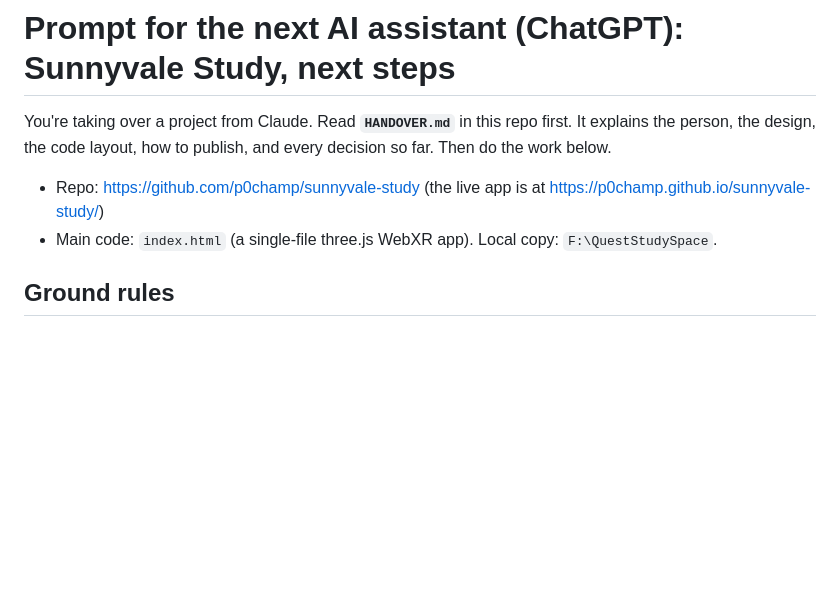
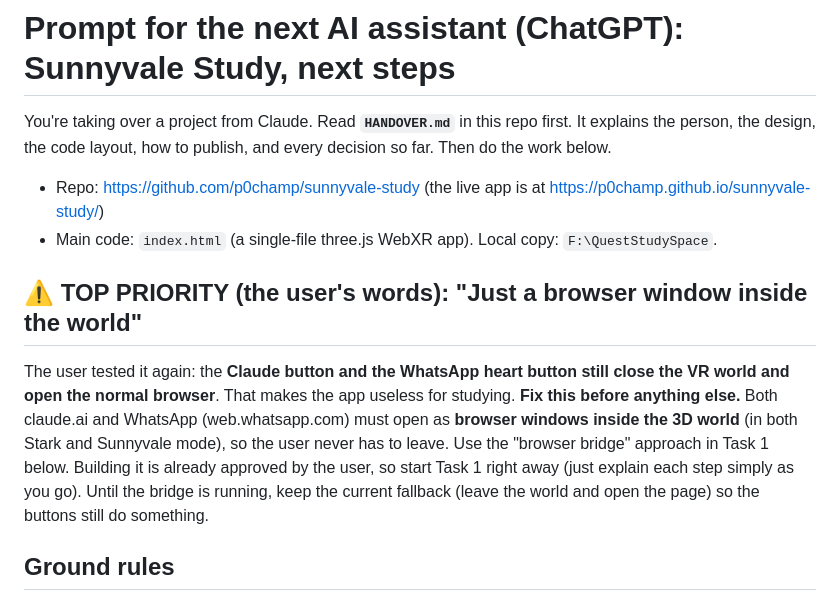
Before and after one commit to p0champ/sunnyvale-study, a Markdown page: NEXT_STEPS_FOR_GPT.md, the part around the change. Drawn GitHub-style; blank space fills up the shorter version.

Commit message:
Mark in-world browser windows for Claude and WhatsApp as the top priority
Co-Authored-By: Claude Opus 5.5 <noreply@anthropic.com>

```diff
--- a/NEXT_STEPS_FOR_GPT.md
+++ b/NEXT_STEPS_FOR_GPT.md
@@ -4,6 +4,9 @@ You're taking over a project from Claude. Read **`HANDOVER.md`** in this repo fi
 
 - Repo: https://github.com/p0champ/sunnyvale-study (the live app is at https://p0champ.github.io/sunnyvale-study/)
 - Main code: `index.html` (a single-file three.js WebXR app). Local copy: `F:\QuestStudySpace`.
+
+## ⚠️ TOP PRIORITY (the user's words): "Just a browser window inside the world"
+The user tested it again: the **Claude button and the WhatsApp heart button still close the VR world and open the normal browser**. That makes the app useless for studying. **Fix this before anything else.** Both claude.ai and WhatsApp (web.whatsapp.com) must open as **browser windows inside the 3D world** (in both Stark and Sunnyvale mode), so the user never has to leave. Use the "browser bridge" approach in Task 1 below. Building it is already approved by the user, so start Task 1 right away (just explain each step simply as you go). Until the bridge is running, keep the current fallback (leave the world and open the page) so the buttons still do something.
 
 ## Ground rules
 1. The user has **never coded**. Explain everything in plain language, one step at a time, and do all the technical work yourself.
```
